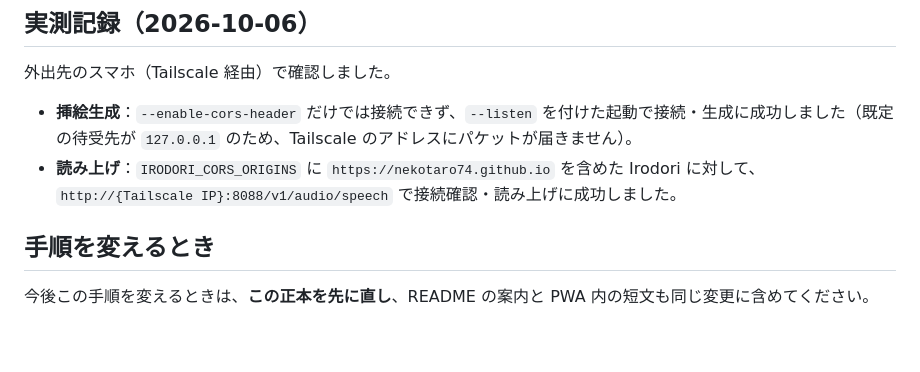
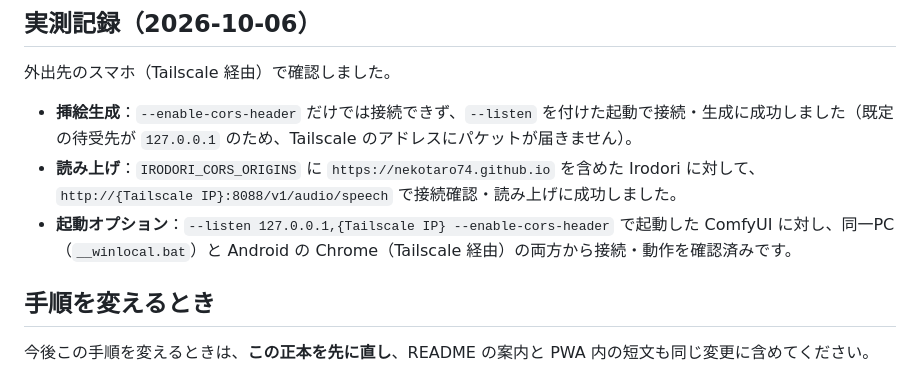
Before and after one commit to nekotaro74/Onasapo-chan, a Markdown page: docs/挿絵生成と読み上げの導入手引き.md, the part around the change. Rendered like a GitHub page; blank space fills up the shorter version.

Commit message:
docs(導入手引き): --listen のカンマ指定を同一PCと Android Chrome で確認済みと記録
--listen 127.0.0.1,{Tailscale IP} --enable-cors-header で起動した ComfyUI に対し、
同一PC（__winlocal.bat）と Android の Chrome（Tailscale 経由）の両方から
接続・動作が確認できた。実測記録に追記する。手順自体は変更していない。

Co-Authored-By: Claude Opus 5.5 <noreply@anthropic.com>

```diff
--- a/docs/挿絵生成と読み上げの導入手引き.md
+++ b/docs/挿絵生成と読み上げの導入手引き.md
@@ -62,6 +62,7 @@ https のページから `http://127.0.0.1` やプライベートアドレスへ
 
 - **挿絵生成**：`--enable-cors-header` だけでは接続できず、`--listen` を付けた起動で接続・生成に成功しました（既定の待受先が `127.0.0.1` のため、Tailscale のアドレスにパケットが届きません）。
 - **読み上げ**：`IRODORI_CORS_ORIGINS` に `https://nekotaro74.github.io` を含めた Irodori に対して、`http://{Tailscale IP}:8088/v1/audio/speech` で接続確認・読み上げに成功しました。
+- **起動オプション**：`--listen 127.0.0.1,{Tailscale IP} --enable-cors-header` で起動した ComfyUI に対し、同一PC（`__winlocal.bat`）と Android の Chrome（Tailscale 経由）の両方から接続・動作を確認済みです。
 
 ## 手順を変えるとき
 
```
